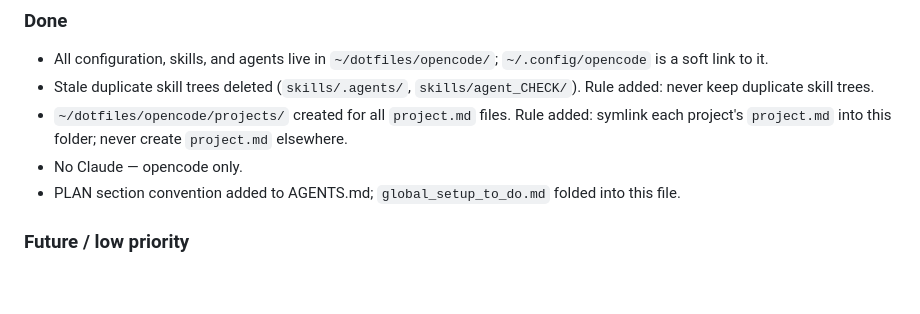
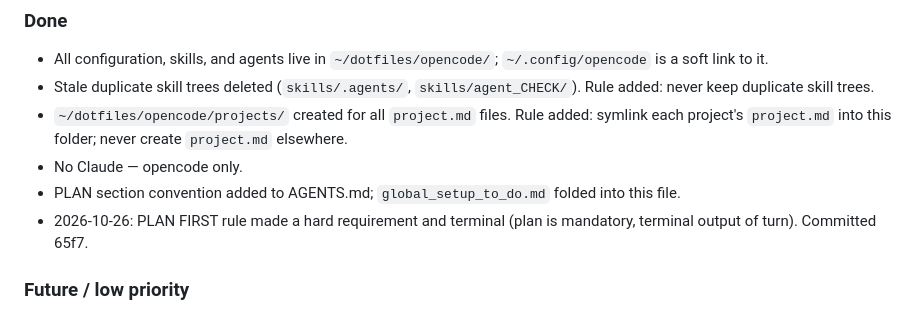
Before and after one commit to jimrothstein/dotfiles, a Markdown page: opencode/projects/project_agent_configuration.md, the part around the change. GitHub-like rendering; blank space fills up the shorter version.

Commit message:
Update agent config project memory: plan requirement/terminal

```diff
--- a/opencode/projects/project_agent_configuration.md
+++ b/opencode/projects/project_agent_configuration.md
@@ -7,6 +7,7 @@
 - `~/dotfiles/opencode/projects/` created for all `project.md` files. Rule added: symlink each project's `project.md` into this folder; never create `project.md` elsewhere.
 - No Claude — opencode only.
 - PLAN section convention added to AGENTS.md; `global_setup_to_do.md` folded into this file.
+- 2026-10-26: PLAN FIRST rule made a hard requirement and terminal (plan is mandatory, terminal output of turn). Committed 65f7.
 
 ### Future / low priority
 - `get_news` skill is broken: file is `get_news.md`, not `SKILL.md`; `name:` frontmatter is invalid and description references KDnuggets.
```
